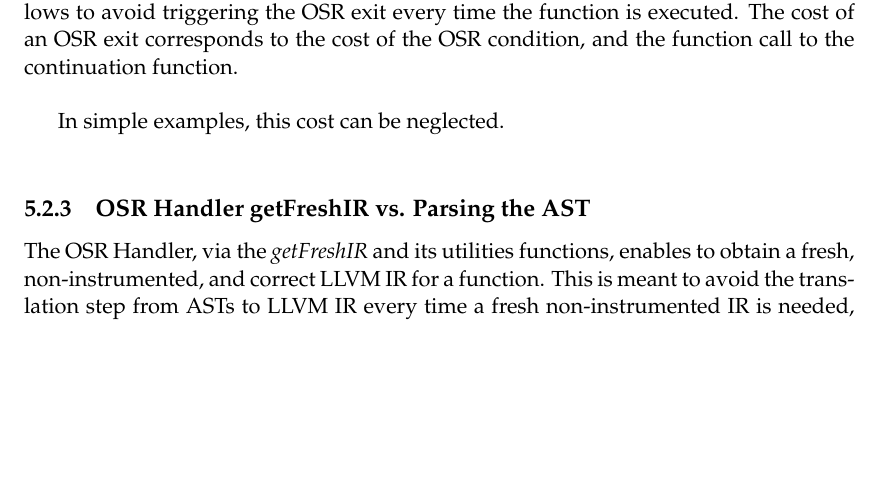
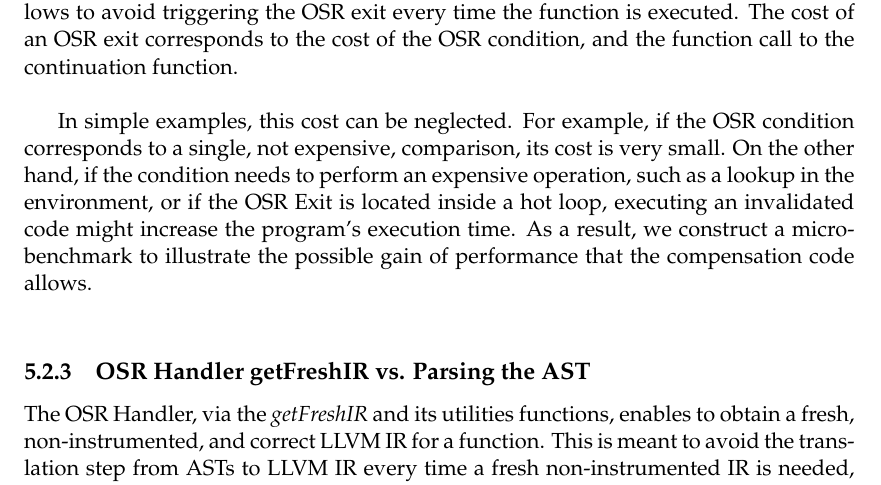
Before and after one commit to aghosn/master-thesis, a LaTeX thesis (MasterThesis/main.tex, which reads MasterThesis/Chapters/Chapter5.tex): part of page 85 of 95, cut so that both start at the same text, the shorter picture padded with empty space. The pictures show the PDF file MasterThesis/main.pdf that the author committed with the source.

Commit message:
Improving the graph

```diff
--- a/MasterThesis/Chapters/Chapter5.tex
+++ b/MasterThesis/Chapters/Chapter5.tex
@@ -355,8 +355,9 @@ This mechanism allows to avoid triggering the OSR exit every time the function i
 The cost of an OSR exit corresponds to the cost of the OSR condition, and the function call to the continuation function.\\
 
 In simple examples, this cost can be neglected.
-For example, if the OSR condition corresponds to a single, not expensive, comparison,
-\\
+For example, if the OSR condition corresponds to a single, not expensive, comparison, its cost is very small.
+On the other hand, if the condition needs to perform an expensive operation, such as a lookup in the environment, or if the OSR Exit is located inside a hot loop, executing an invalidated code might increase the program's execution time.
+As a result, we construct a micro-benchmark to illustrate the possible gain of performance that the compensation code allows.\\
 
 \subsection{OSR Handler getFreshIR vs. Parsing the AST}\label{section:getfreshtest}
 %Role of the OSR Handler getFreshIR
```
Also changed, not shown: MasterThesis/Figures/withoutJitAll2.pdf (added), MasterThesis/main.pdf, MasterThesis/Chapters/Chapter5.tex (2 more changed lines), 4 other files.
